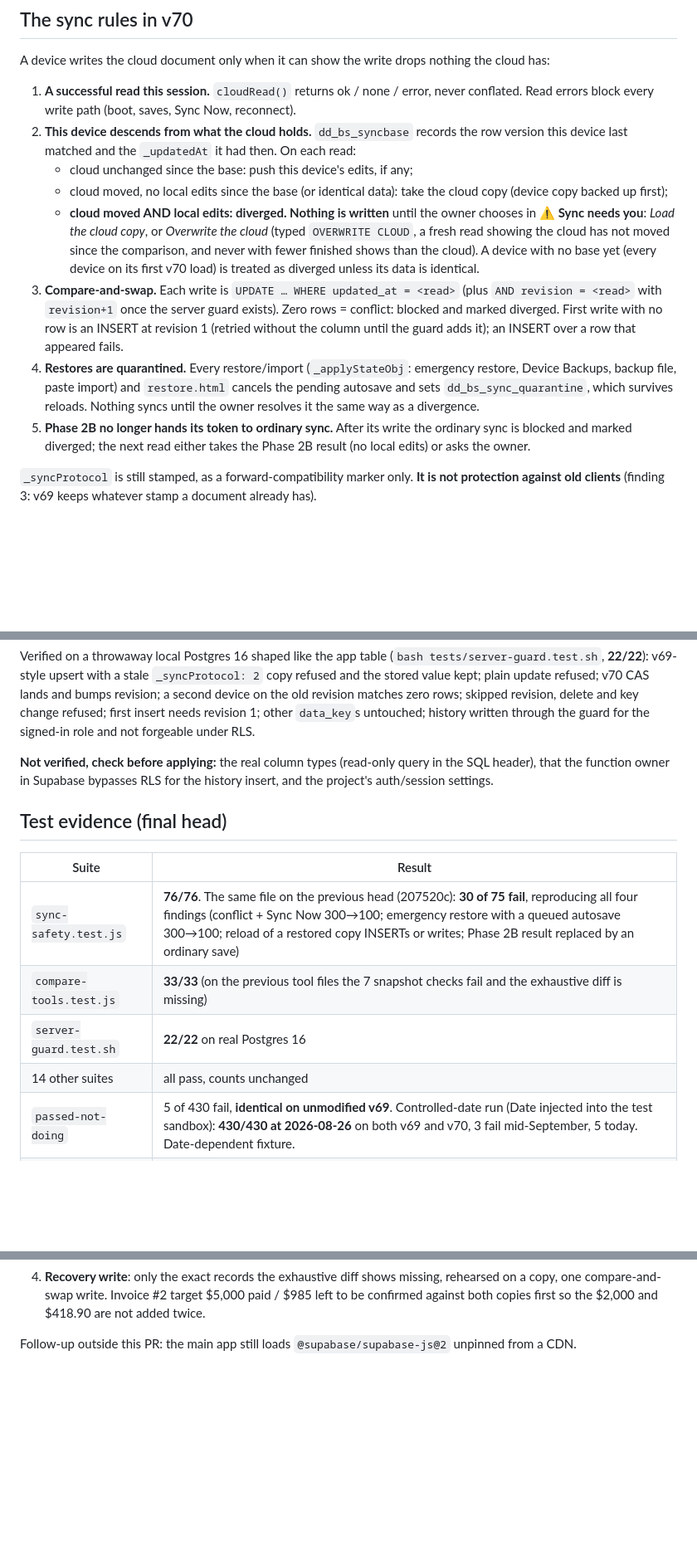
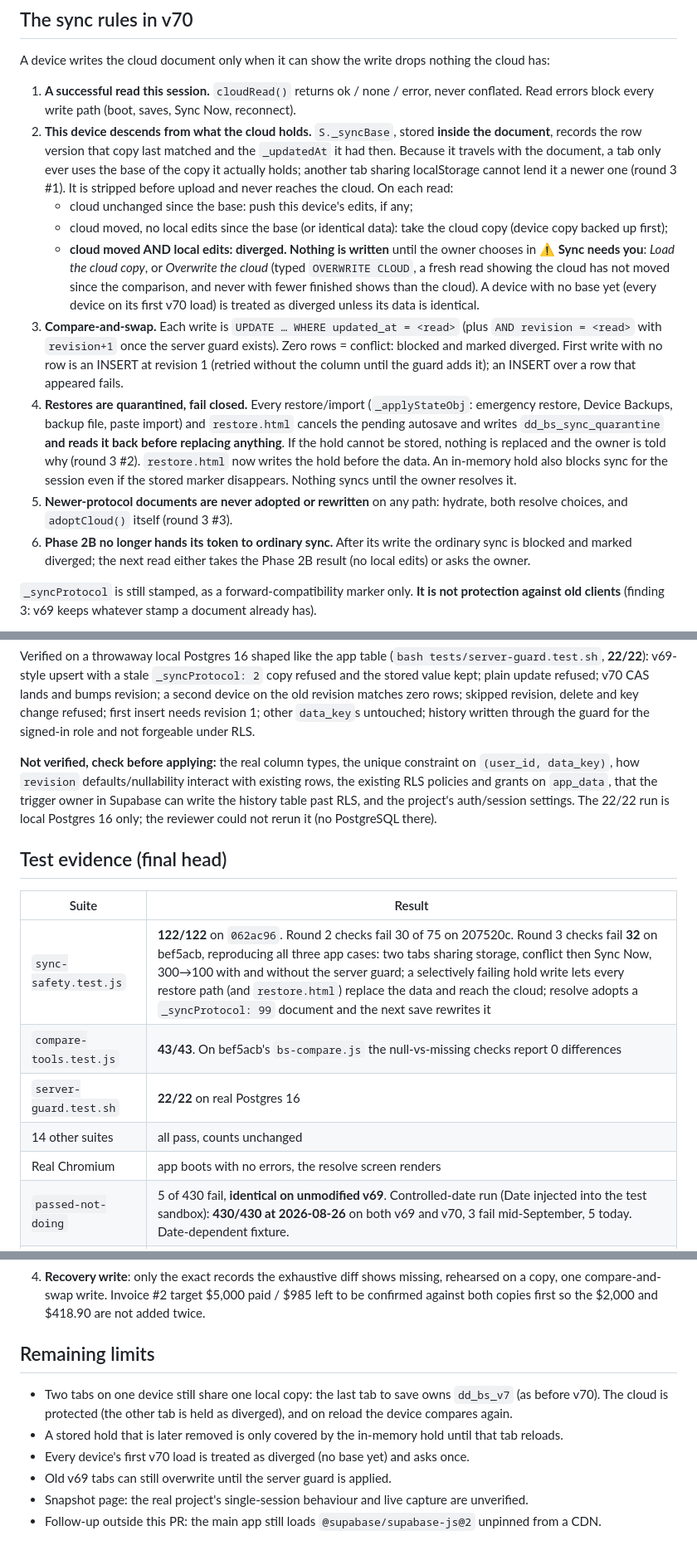
Before and after one commit to jfgreco84-commits/best-solution-app, a Markdown page: AI_HANDOFFS/2026-10-01-v70-sync-safety.md, 3 parts joined by grey strips. Shown at 83% size. GitHub-like rendering; blank space fills up the shorter version.

Commit message:
Handoff: v70 round 3 at code head 062ac96
Co-Authored-By: Claude Opus 5.5 <noreply@anthropic.com>
Claude-Session: https://claude.ai/code/session_01C5k3AuzzmUowoxf3qvaZnK

```diff
--- a/AI_HANDOFFS/2026-10-01-v70-sync-safety.md
+++ b/AI_HANDOFFS/2026-10-01-v70-sync-safety.md
@@ -24,9 +24,12 @@ nothing the cloud has:
 1. **A successful read this session.** `cloudRead()` returns ok / none / error,
    never conflated. Read errors block every write path (boot, saves, Sync Now,
    reconnect).
-2. **This device descends from what the cloud holds.** `dd_bs_syncbase`
-   records the row version this device last matched and the `_updatedAt` it
-   had then. On each read:
+2. **This device descends from what the cloud holds.** `S._syncBase`,
+   stored **inside the document**, records the row version that copy last
+   matched and the `_updatedAt` it had then. Because it travels with the
+   document, a tab only ever uses the base of the copy it actually holds;
+   another tab sharing localStorage cannot lend it a newer one (round 3 #1).
+   It is stripped before upload and never reaches the cloud. On each read:
    - cloud unchanged since the base: push this device's edits, if any;
    - cloud moved, no local edits since the base (or identical data): take the
      cloud copy (device copy backed up first);
@@ -41,12 +44,17 @@ nothing the cloud has:
    exists). Zero rows = conflict: blocked and marked diverged. First write
    with no row is an INSERT at revision 1 (retried without the column until
    the guard adds it); an INSERT over a row that appeared fails.
-4. **Restores are quarantined.** Every restore/import (`_applyStateObj`:
-   emergency restore, Device Backups, backup file, paste import) and
-   `restore.html` cancels the pending autosave and sets
-   `dd_bs_sync_quarantine`, which survives reloads. Nothing syncs until the
-   owner resolves it the same way as a divergence.
-5. **Phase 2B no longer hands its token to ordinary sync.** After its write
+4. **Restores are quarantined, fail closed.** Every restore/import
+   (`_applyStateObj`: emergency restore, Device Backups, backup file, paste
+   import) and `restore.html` cancels the pending autosave and writes
+   `dd_bs_sync_quarantine` **and reads it back before replacing anything**.
+   If the hold cannot be stored, nothing is replaced and the owner is told
+   why (round 3 #2). `restore.html` now writes the hold before the data. An
+   in-memory hold also blocks sync for the session even if the stored marker
+   disappears. Nothing syncs until the owner resolves it.
+5. **Newer-protocol documents are never adopted or rewritten** on any path:
+   hydrate, both resolve choices, and `adoptCloud()` itself (round 3 #3).
+6. **Phase 2B no longer hands its token to ordinary sync.** After its write
    the ordinary sync is blocked and marked diverged; the next read either
    takes the Phase 2B result (no local edits) or asks the owner.
 
@@ -76,18 +84,22 @@ revision matches zero rows; skipped revision, delete and key change refused;
 first insert needs revision 1; other `data_key`s untouched; history written
 through the guard for the signed-in role and not forgeable under RLS.
 
-**Not verified, check before applying:** the real column types (read-only
-query in the SQL header), that the function owner in Supabase bypasses RLS
-for the history insert, and the project's auth/session settings.
+**Not verified, check before applying:** the real column types, the unique
+constraint on `(user_id, data_key)`, how `revision` defaults/nullability
+interact with existing rows, the existing RLS policies and grants on
+`app_data`, that the trigger owner in Supabase can write the history table
+past RLS, and the project's auth/session settings. The 22/22 run is local
+Postgres 16 only; the reviewer could not rerun it (no PostgreSQL there).
 
 ## Test evidence (final head)
 
 | Suite | Result |
 |---|---|
-| `sync-safety.test.js` | **76/76**. The same file on the previous head (207520c): **30 of 75 fail**, reproducing all four findings (conflict + Sync Now 300→100; emergency restore with a queued autosave 300→100; reload of a restored copy INSERTs or writes; Phase 2B result replaced by an ordinary save) |
-| `compare-tools.test.js` | **33/33** (on the previous tool files the 7 snapshot checks fail and the exhaustive diff is missing) |
+| `sync-safety.test.js` | **122/122** on `062ac96`. Round 2 checks fail 30 of 75 on 207520c. Round 3 checks fail **32** on bef5acb, reproducing all three app cases: two tabs sharing storage, conflict then Sync Now, 300→100 with and without the server guard; a selectively failing hold write lets every restore path (and `restore.html`) replace the data and reach the cloud; resolve adopts a `_syncProtocol: 99` document and the next save rewrites it |
+| `compare-tools.test.js` | **43/43**. On bef5acb's `bs-compare.js` the null-vs-missing checks report 0 differences |
 | `server-guard.test.sh` | **22/22** on real Postgres 16 |
 | 14 other suites | all pass, counts unchanged |
+| Real Chromium | app boots with no errors, the resolve screen renders |
 | `passed-not-doing` | 5 of 430 fail, **identical on unmodified v69**. Controlled-date run (Date injected into the test sandbox): **430/430 at 2026-08-26** on both v69 and v70, 3 fail mid-September, 5 today. Date-dependent fixture. |
 | `product-debt-invoices` | 3 of 109 fail, **identical on unmodified v69**, at every pinned date. **Not date-related:** passes through v41, fails from v42 (`fc5a53c`), whose new one-time updates add markers the test's "only marker it adds is its own" check does not expect. Stale test, not this PR. |
 
@@ -138,5 +155,17 @@ separate approval for the live capture.
    $5,000 paid / $985 left to be confirmed against both copies first so the
    $2,000 and $418.90 are not added twice.
 
-Follow-up outside this PR: the main app still loads
-`@supabase/supabase-js@2` unpinned from a CDN.
+## Remaining limits
+
+- Two tabs on one device still share one local copy: the last tab to save
+  owns `dd_bs_v7` (as before v70). The cloud is protected (the other tab is
+  held as diverged), and on reload the device compares again.
+- A stored hold that is later removed is only covered by the in-memory hold
+  until that tab reloads.
+- Every device's first v70 load is treated as diverged (no base yet) and
+  asks once.
+- Old v69 tabs can still overwrite until the server guard is applied.
+- Snapshot page: the real project's single-session behaviour and live
+  capture are unverified.
+- Follow-up outside this PR: the main app still loads
+  `@supabase/supabase-js@2` unpinned from a CDN.
```
Also changed, not shown: other parts of AI_HANDOFFS/2026-10-01-v70-sync-safety.md (+7 -2 lines).
